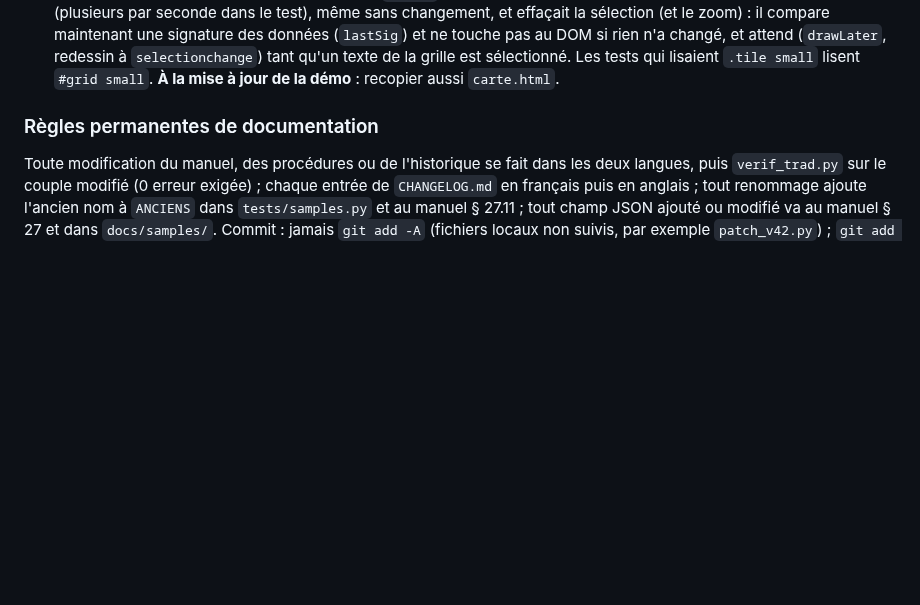
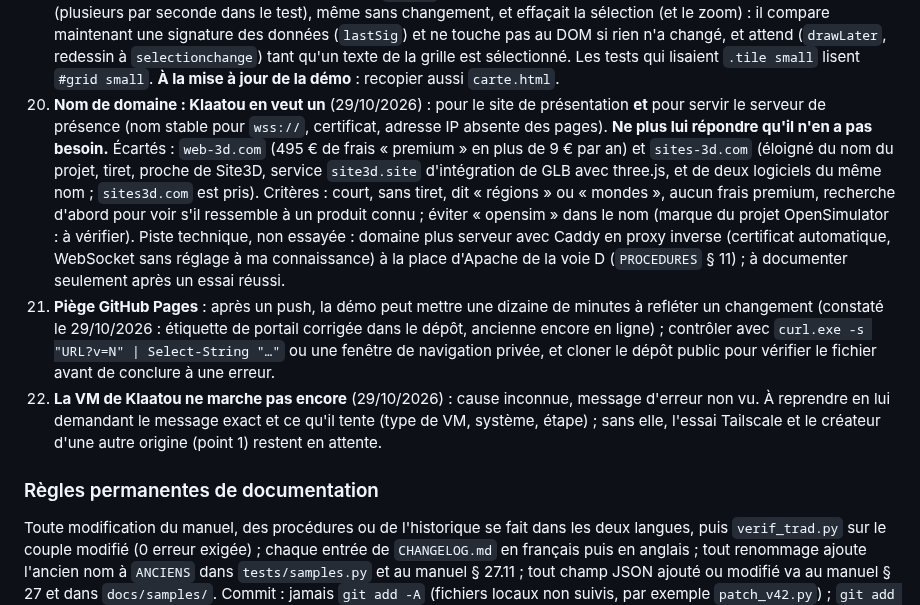
Before and after one commit to Klaatou/Web_3d, a Markdown page: REPRISE.md, the part around the change. Rendered like a GitHub page; blank space fills up the shorter version.

Commit message:
docs : mise en forme

```diff
--- a/REPRISE.md
+++ b/REPRISE.md
@@ -203,6 +203,9 @@ Avant de proposer une configuration réseau, **demander où la page est héberg
 17. **Vitrine** : Klaatou a publié un message sur le forum de three.js (catégorie Showcase) le 28/10/2026. Il y a trouvé un fil de mai 2019, « SL and OpenSim-like 3D social environment » (projet de la même veine avec avatars Makehuman et animations BVH, liens aujourd'hui morts, environ 1,7 k vues, deux demandes de publier le code). Lecture : l'intérêt existe et la niche est peu occupée, mais un seul fil ne mesure pas une demande ; le code publié, documenté et la démo à adresse stable évitent le sort des liens morts.
 18. **Icône « 3D » des pages** : faite le 29/10/2026 (`patch_icone.py`) : `<link rel="icon">` avec un petit SVG incorporé (`template.html`, `viewer_tpl.html`, page carte de `gen_tpl.py`) **et** adoption d'un `favicon.ico` placé à côté de la page (sonde par `Image` : demande de Klaatou, « comme ça on peut la changer ») ; `build.py` écrit `dist\favicon.ico` (16, 32, 48, 64 px) à partir de `src/favicon.ico` (fichier binaire, rendu du SVG par Chromium puis Pillow) ; manuel § 36.1 ; `tests/icone.py`. **À la mise à jour de la démo** : copier aussi `favicon.ico`. `ajout_og.py` n'est pas gêné (il insère après la ligne `viewport`). **Nom de domaine** : Klaatou a regardé `web-3d.com` le 29/10/2026 : 9 € HT par an mais **495 € de frais uniques** (domaine « premium » vendu par un détenteur, déduction non vérifiée) : écarté ; la page de présentation tient sur GitHub Pages ; éviter un nom proche du consortium Web3D.
 19. **Adresses de `carte.html` sélectionnables** : faite le 29/10/2026 (`patch_adresses_carte.py`). Klaatou pensait que le zoom au survol empêchait la sélection ; essai : **faux** (sans zoom, même résultat), la cause est que la vignette est un lien `<a>` (un clic-glissé qui commence dans un lien ne sélectionne pas son texte ; `draggable=false` et le CSS `user-drag` ne suffisent pas). Correctif : l'adresse est un `<small>` frère du lien dans une cellule `.cell` (`gen_tpl.py`, page carte) ; **deuxième cause, trouvée par le test** : `draw()` reconstruisait toute la grille à chaque réponse d'un serveur (plusieurs par seconde dans le test), même sans changement, et effaçait la sélection (et le zoom) : il compare maintenant une signature des données (`lastSig`) et ne touche pas au DOM si rien n'a changé, et attend (`drawLater`, redessin à `selectionchange`) tant qu'un texte de la grille est sélectionné. Les tests qui lisaient `.tile small` lisent `#grid small`. **À la mise à jour de la démo** : recopier aussi `carte.html`.
+20. **Nom de domaine : Klaatou en veut un** (29/10/2026) : pour le site de présentation **et** pour servir le serveur de présence (nom stable pour `wss://`, certificat, adresse IP absente des pages). **Ne plus lui répondre qu'il n'en a pas besoin.** Écartés : `web-3d.com` (495 € de frais « premium » en plus de 9 € par an) et `sites-3d.com` (éloigné du nom du projet, tiret, proche de Site3D, service `site3d.site` d'intégration de GLB avec three.js, et de deux logiciels du même nom ; `sites3d.com` est pris). Critères : court, sans tiret, dit « régions » ou « mondes », aucun frais premium, recherche d'abord pour voir s'il ressemble à un produit connu ; éviter « opensim » dans le nom (marque du projet OpenSimulator : à vérifier). Piste technique, non essayée : domaine plus serveur avec Caddy en proxy inverse (certificat automatique, WebSocket sans réglage à ma connaissance) à la place d'Apache de la voie D (`PROCEDURES` § 11) ; à documenter seulement après un essai réussi.
+21. **Piège GitHub Pages** : après un push, la démo peut mettre une dizaine de minutes à refléter un changement (constaté le 29/10/2026 : étiquette de portail corrigée dans le dépôt, ancienne encore en ligne) ; contrôler avec `curl.exe -s "URL?v=N" | Select-String "…"` ou une fenêtre de navigation privée, et cloner le dépôt public pour vérifier le fichier avant de conclure à une erreur.
+22. **La VM de Klaatou ne marche pas encore** (29/10/2026) : cause inconnue, message d'erreur non vu. À reprendre en lui demandant le message exact et ce qu'il tente (type de VM, système, étape) ; sans elle, l'essai Tailscale et le créateur d'une autre origine (point 1) restent en attente.
 
 ### Règles permanentes de documentation
 Toute modification du manuel, des procédures ou de l'historique se fait dans les deux langues, puis `verif_trad.py` sur le couple modifié (0 erreur exigée) ; chaque entrée de `CHANGELOG.md` en français puis en anglais ; tout renommage ajoute l'ancien nom à `ANCIENS` dans `tests/samples.py` et au manuel § 27.11 ; tout champ JSON ajouté ou modifié va au manuel § 27 et dans `docs/samples/`. Commit : jamais `git add -A` (fichiers locaux non suivis, par exemple `patch_v42.py`) ; `git add -u` plus les nouveaux fichiers nommés.
```
